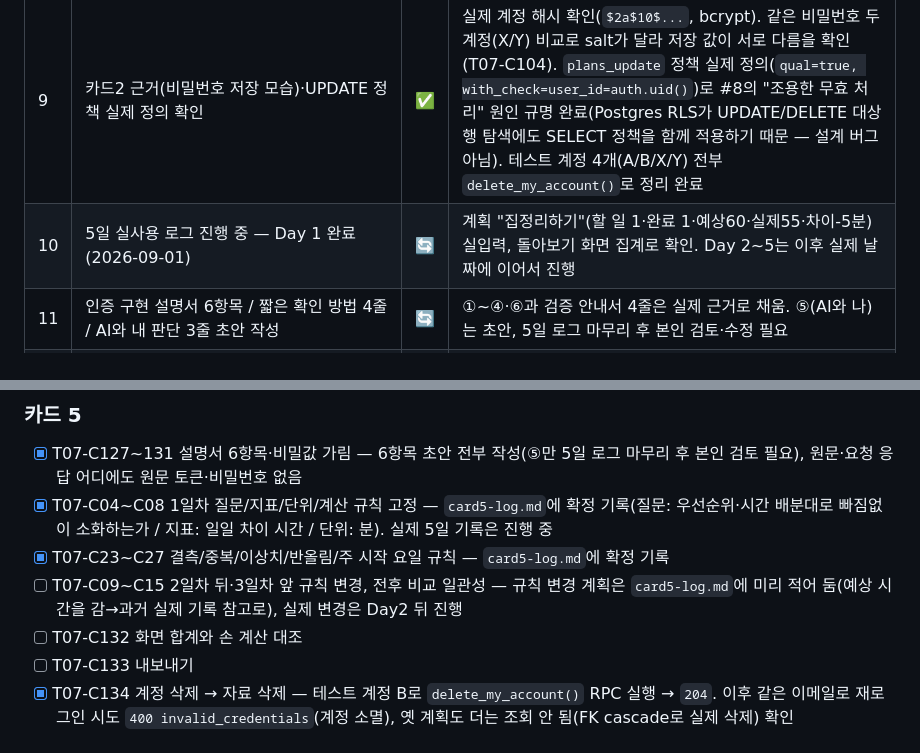
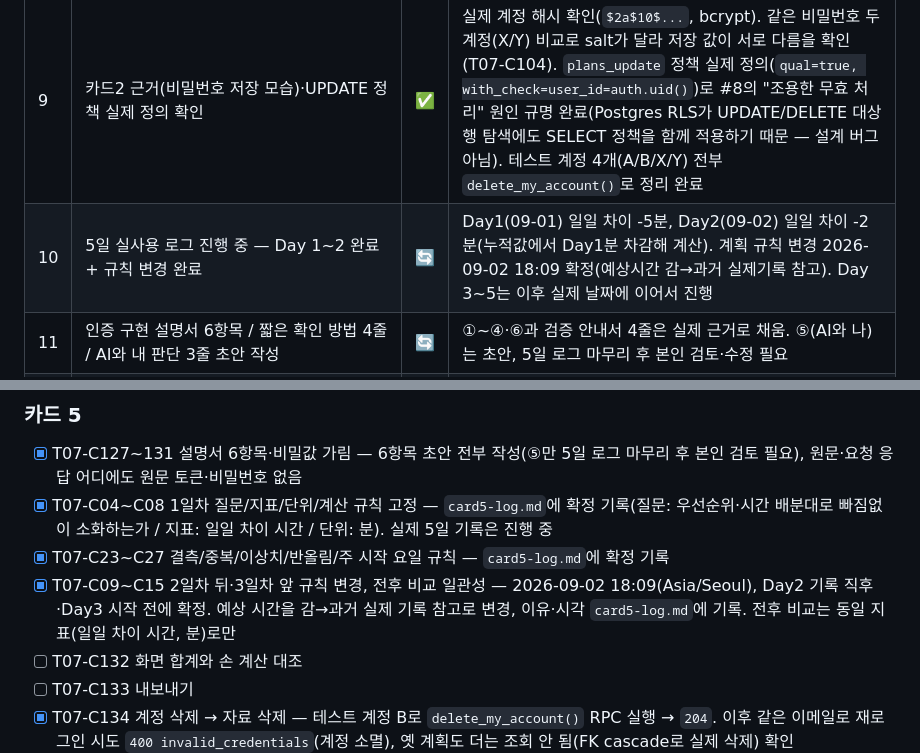
Before and after one commit to whiteclover0542/plan_record, a Markdown page: PROGRESS.md, 2 parts joined by grey strips. Rendered like a GitHub page.

```diff
--- a/PROGRESS.md
+++ b/PROGRESS.md
@@ -17,7 +17,7 @@
 | 7 | SQL 마이그레이션 적용 완료 (사용자가 대시보드에서 실행) | ✅ | RLS 5개 표 전부 `relrowsecurity=true`, 정책 13개 전부 `roles={authenticated}`(anon 정책 0개), `still_null=0`(T06 계획 5건 전부 이관)까지 SQL Editor 결과로 직접 확인(2026-09-01) |
 | 8 | curl 기반 카드1~4 근거 수집 (disposable 테스트 계정 2개, anon key만 사용) | ✅ | 아래 "curl 테스트 결과 요약" 참고. 로그인/가입/중복가입/문구 동일성/세션 발급·로그아웃·토큰 재사용/계정 간 교차 접근(읽기·수정·삭제·목록·비로그인 직접 요청)·계정 삭제까지 실측 완료. **중요 발견 2건**: ① 로그아웃(및 계정 삭제) 후에도 이미 발급된 access token은 자연 만료(1시간) 전까지 계속 통함(refresh token만 즉시 무효화됨) ② 남의 행 UPDATE/DELETE 시도가 설계한 대로 명시적 403이 아니라 조용한 0건 처리로 막힘(데이터는 안전하지만 응답 코드가 설계와 다름 — 원인 확인 대기) |
 | 9 | 카드2 근거(비밀번호 저장 모습)·UPDATE 정책 실제 정의 확인 | ✅ | 실제 계정 해시 확인(`$2a$10$...`, bcrypt). 같은 비밀번호 두 계정(X/Y) 비교로 salt가 달라 저장 값이 서로 다름을 확인(T07-C104). `plans_update` 정책 실제 정의(`qual=true, with_check=user_id=auth.uid()`)로 #8의 "조용한 무효 처리" 원인 규명 완료(Postgres RLS가 UPDATE/DELETE 대상 행 탐색에도 SELECT 정책을 함께 적용하기 때문 — 설계 버그 아님). 테스트 계정 4개(A/B/X/Y) 전부 `delete_my_account()`로 정리 완료 |
-| 10 | 5일 실사용 로그 진행 중 — Day 1 완료(2026-09-01) | 🔄 | 계획 "집정리하기"(할 일 1·완료 1·예상60·실제55·차이-5분) 실입력, 돌아보기 화면 집계로 확인. Day 2~5는 이후 실제 날짜에 이어서 진행 |
+| 10 | 5일 실사용 로그 진행 중 — Day 1~2 완료 + 규칙 변경 완료 | 🔄 | Day1(09-01) 일일 차이 -5분, Day2(09-02) 일일 차이 -2분(누적값에서 Day1분 차감해 계산). 계획 규칙 변경 2026-09-02 18:09 확정(예상시간 감→과거 실제기록 참고). Day 3~5는 이후 실제 날짜에 이어서 진행 |
 | 11 | 인증 구현 설명서 6항목 / 짧은 확인 방법 4줄 / AI와 내 판단 3줄 초안 작성 | 🔄 | ①~④·⑥과 검증 안내서 4줄은 실제 근거로 채움. ⑤(AI와 나)는 초안, 5일 로그 마무리 후 본인 검토·수정 필요 |
 | 12 | 배포(GitHub Pages) 반영 — 커밋·push | ⏳ | 마이그레이션 적용 완료로 이제 push해도 안전 — 사용자 승인 후 진행 |
 | 13 | 최종 SUBMISSION.md/HTML/PDF 작성 | 🔄 | `SUBMISSION.md` 골격 작성 완료(결과물/소스 주소, 인증 구현 설명서 6항목, 확인 표, 짧은 확인방법 4줄, AI 3줄 초안). 카드별 스크린샷 증거·5일 로그 요약·소스 커밋 URL·HTML/PDF 변환은 5일 로그 완료 후 |
@@ -174,7 +174,7 @@ RLS 설계 완료(#5~#8) — SELECT는 `user_id=auth.uid()`로 필터, UPDATE는
 - [x] T07-C127~131 설명서 6항목·비밀값 가림 — 6항목 초안 전부 작성(⑤만 5일 로그 마무리 후 본인 검토 필요), 원문·요청 응답 어디에도 원문 토큰·비밀번호 없음
 - [x] T07-C04~C08 1일차 질문/지표/단위/계산 규칙 고정 — `card5-log.md`에 확정 기록(질문: 우선순위·시간 배분대로 빠짐없이 소화하는가 / 지표: 일일 차이 시간 / 단위: 분). 실제 5일 기록은 진행 중
 - [x] T07-C23~C27 결측/중복/이상치/반올림/주 시작 요일 규칙 — `card5-log.md`에 확정 기록
-- [ ] T07-C09~C15 2일차 뒤·3일차 앞 규칙 변경, 전후 비교 일관성 — 규칙 변경 계획은 `card5-log.md`에 미리 적어 둠(예상 시간을 감→과거 실제 기록 참고로), 실제 변경은 Day2 뒤 진행
+- [x] T07-C09~C15 2일차 뒤·3일차 앞 규칙 변경, 전후 비교 일관성 — 2026-09-02 18:09(Asia/Seoul), Day2 기록 직후·Day3 시작 전에 확정. 예상 시간을 감→과거 실제 기록 참고로 변경, 이유·시각 `card5-log.md`에 기록. 전후 비교는 동일 지표(일일 차이 시간, 분)로만
 - [ ] T07-C132 화면 합계와 손 계산 대조
 - [ ] T07-C133 내보내기
 - [x] T07-C134 계정 삭제 → 자료 삭제 — 테스트 계정 B로 `delete_my_account()` RPC 실행 → `204`. 이후 같은 이메일로 재로그인 시도 `400 invalid_credentials`(계정 소멸), 옛 계획도 더는 조회 안 됨(FK cascade로 실제 삭제) 확인
```
Also changed, not shown: card5-log.md (+16 -7 lines).
